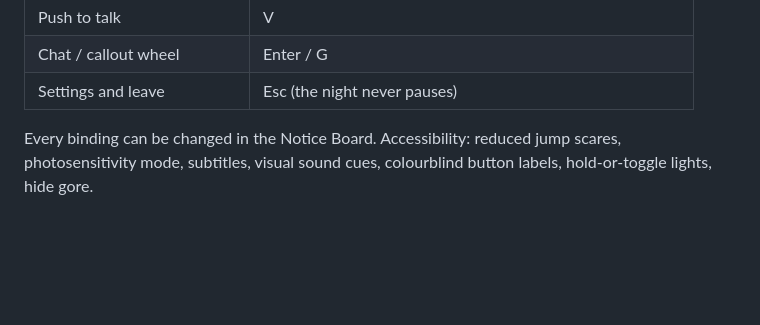
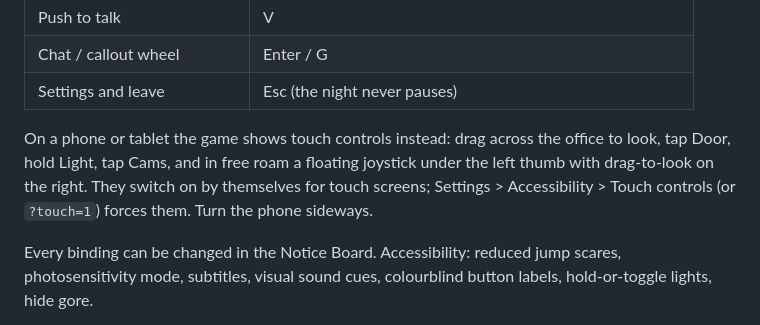
Before and after one commit to elliotread250-source/FNAF-Replica, a Markdown page: README.md, the part around the change. GitHub-like rendering; blank space fills up the shorter version.

```diff
--- a/README.md
+++ b/README.md
@@ -46,6 +46,11 @@ Fewer than four guards? Unused stations are sealed. One guard gets a merged Solo
 | Push to talk | V |
 | Chat / callout wheel | Enter / G |
 | Settings and leave | Esc (the night never pauses) |
+
+On a phone or tablet the game shows touch controls instead: drag across the office to look, tap Door, hold
+Light, tap Cams, and in free roam a floating joystick under the left thumb with drag-to-look on the right. They
+switch on by themselves for touch screens; Settings > Accessibility > Touch controls (or `?touch=1`) forces them.
+Turn the phone sideways.
 
 Every binding can be changed in the Notice Board. Accessibility: reduced jump scares, photosensitivity
 mode, subtitles, visual sound cues, colourblind button labels, hold-or-toggle lights, hide gore.
```
Also changed, not shown: docs/MAP_INVENTORY.md (+15 -2 lines), docs/MAP_REBUILD_PROGRESS.md (+39 -8 lines).
